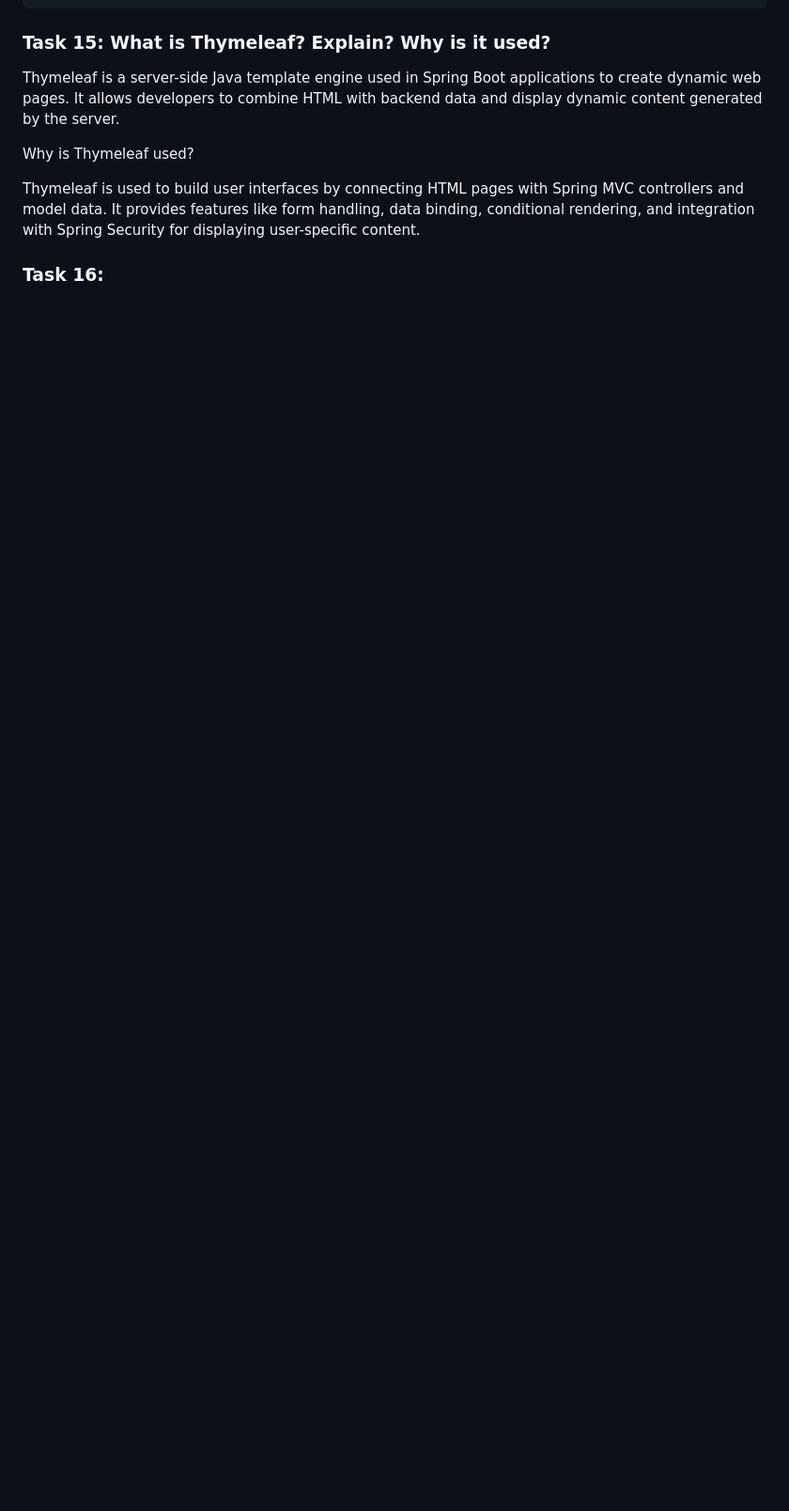
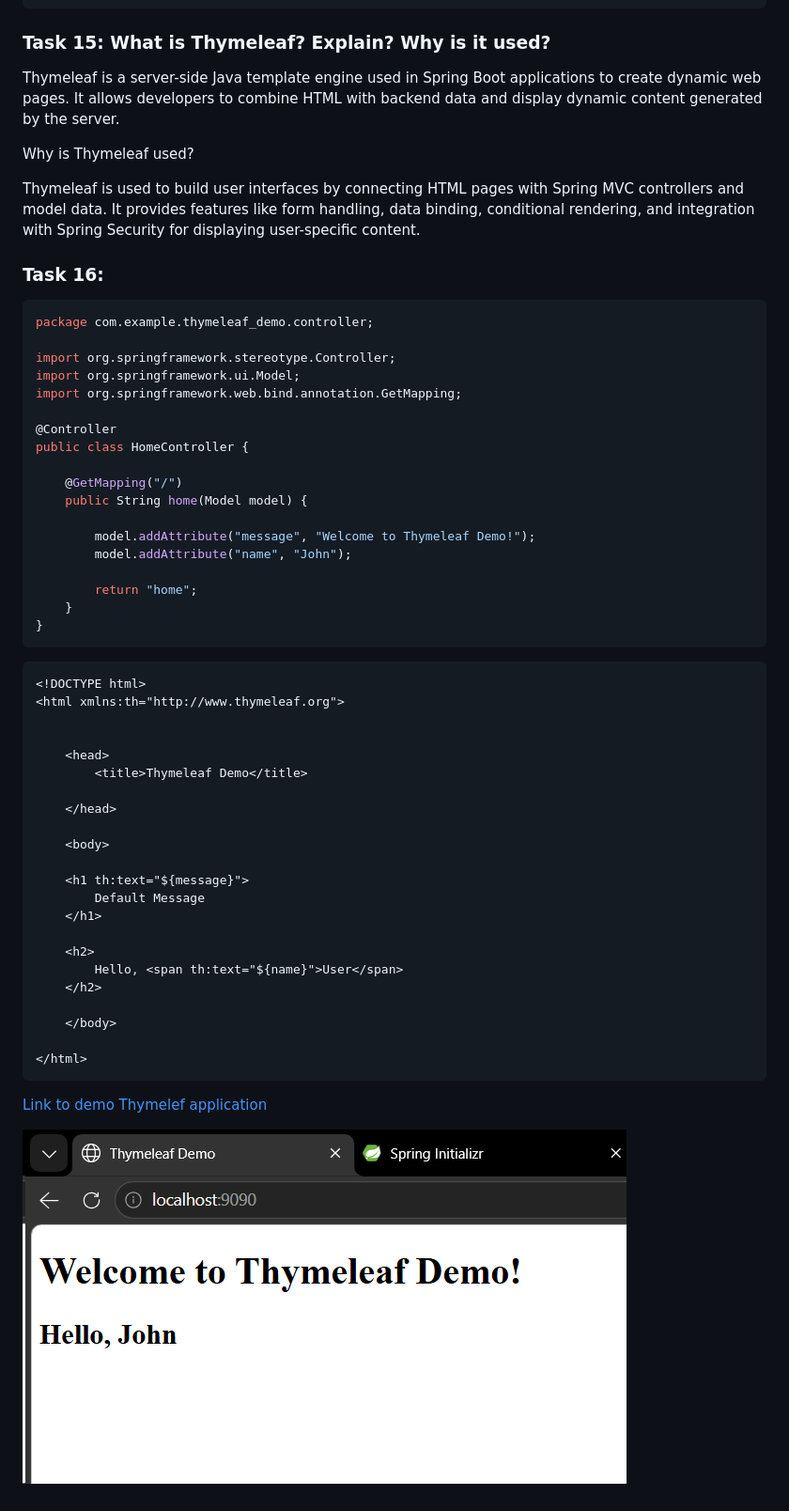
Before and after one commit to s-sakthi-kumar/banking-software, a Markdown page: Daily_Tasks/Daily_Tasks_day_10_19/006D1H744_day_11.md, the part around the change printed below. Shown: that part at 94% size. Drawn GitHub-style; pictures changed too: assets/thymeleaf-demo.png (added); blank space fills up the shorter version.

Commit message:
thymeleaf demo

````diff
--- a/Daily_Tasks/Daily_Tasks_day_10_19/006D1H744_day_11.md
+++ b/Daily_Tasks/Daily_Tasks_day_10_19/006D1H744_day_11.md
@@ -338,3 +341,53 @@ Thymeleaf is used to build user interfaces by connecting HTML pages with Spring
 It provides features like form handling, data binding, conditional rendering, and integration with Spring Security for displaying user-specific content.
 
 ### Task 16:
+```java
+package com.example.thymeleaf_demo.controller;
+
+import org.springframework.stereotype.Controller;
+import org.springframework.ui.Model;
+import org.springframework.web.bind.annotation.GetMapping;
+
+@Controller
+public class HomeController {
+
+    @GetMapping("/")
+    public String home(Model model) {
+
+        model.addAttribute("message", "Welcome to Thymeleaf Demo!");
+        model.addAttribute("name", "John");
+
+        return "home";
+    }
+}
+```
+
+
+```html
+<!DOCTYPE html>
+<html xmlns:th="http://www.thymeleaf.org">
+
+
+    <head>
+        <title>Thymeleaf Demo</title>
+
+    </head>
+
+    <body>
+
+    <h1 th:text="${message}">
+        Default Message
+    </h1>
+
+    <h2>
+        Hello, <span th:text="${name}">User</span>
+    </h2>
+
+    </body>
+
+</html>
+```
+[Link to demo Thymelef application](../../source_code/Spring_Framework/thymeleaf-demo/)
+
+
+![eg-thymeleaf](../../assets/thymeleaf-demo.png)
````
Also changed, not shown: other parts of Daily_Tasks/Daily_Tasks_day_10_19/006D1H744_day_11.md (+3 -0 lines), 6 other files.
